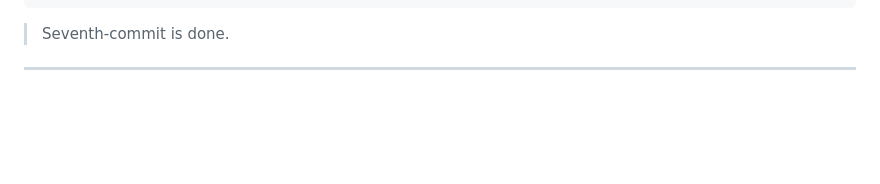
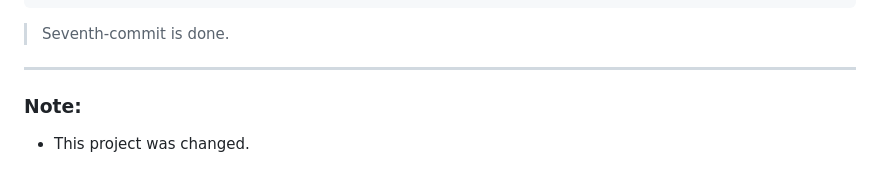
Before and after one commit to AbdulSayyed/Alevel-project, a Markdown page: ReadMe.md, the part around the change. Rendered like a GitHub page; blank space fills up the shorter version.

```diff
--- a/ReadMe.md
+++ b/ReadMe.md
@@ -278,3 +278,7 @@ function populateQuestions() {
 > Seventh-commit is done.
 
 ---
+
+### Note:
+
+- This project was changed.
```
Also changed, not shown: newfile.md (added, +3 -0 lines).
